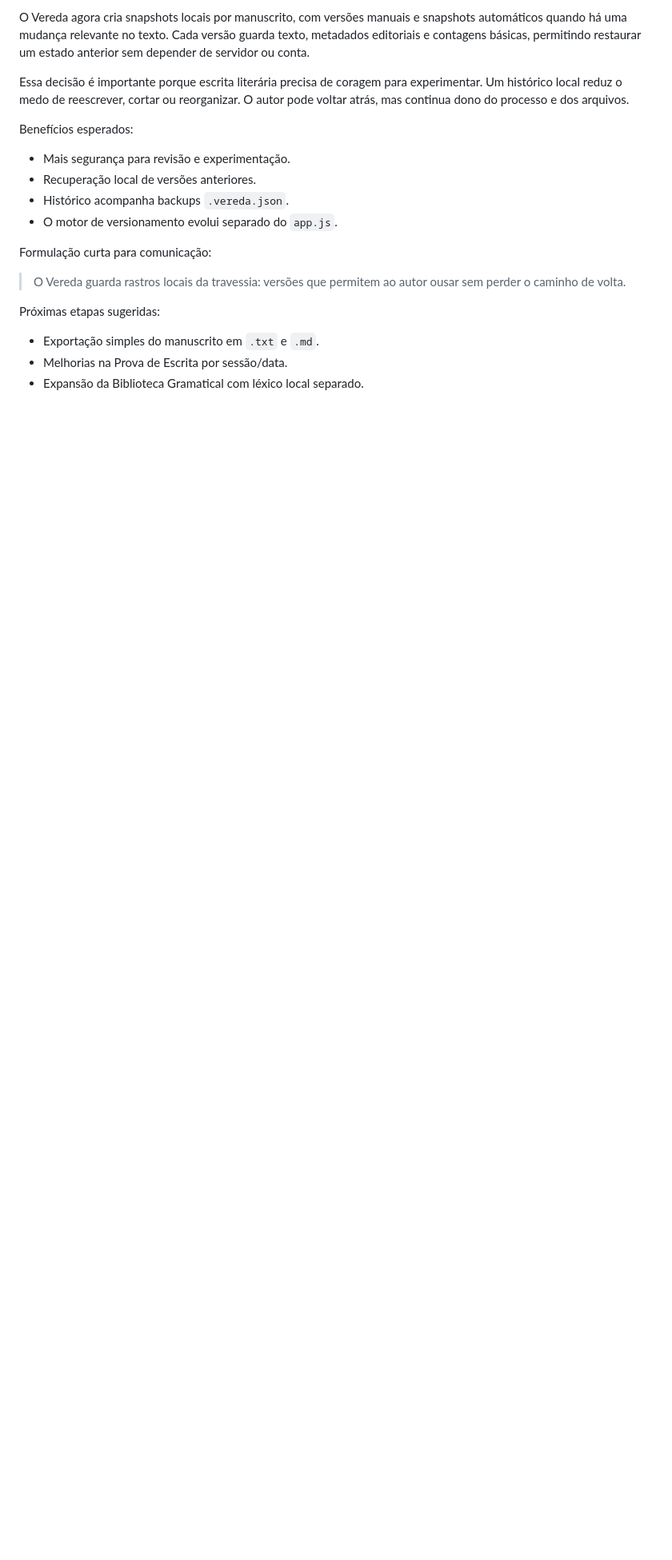
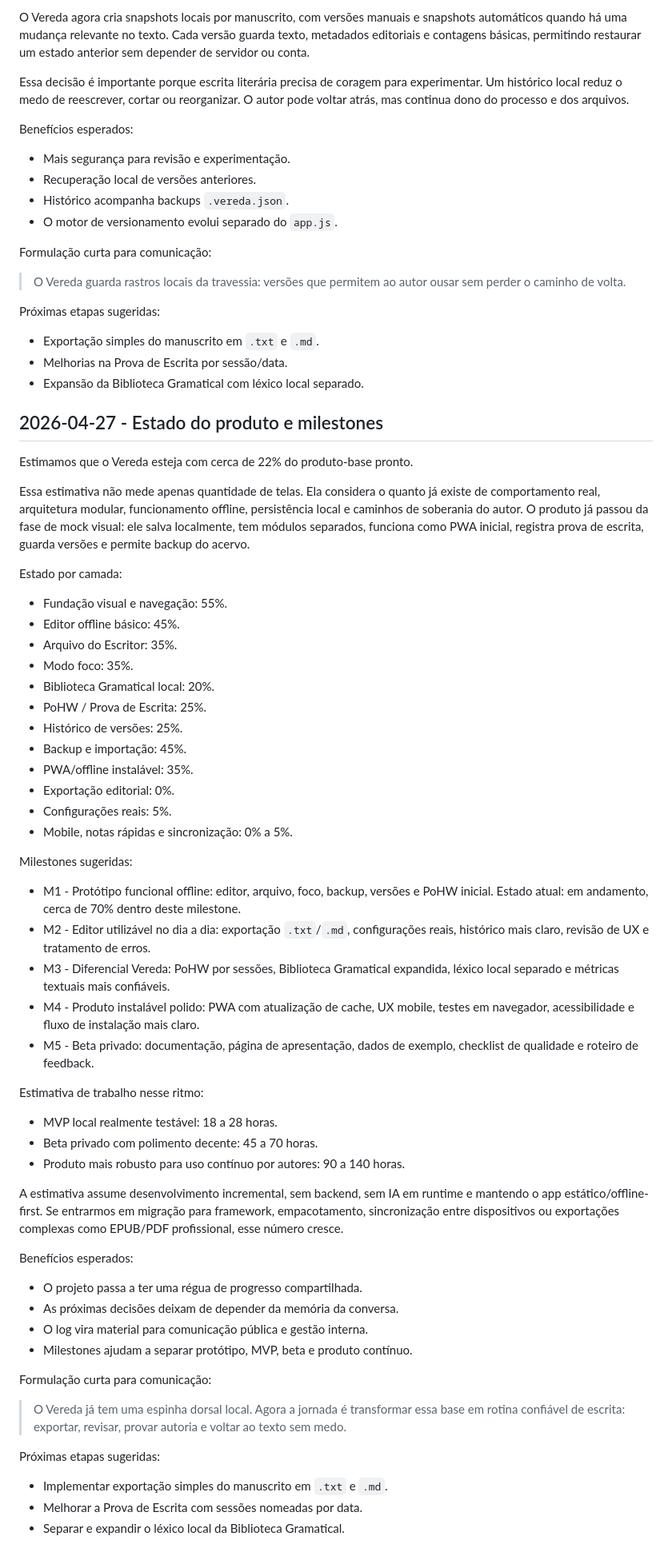
Before and after one commit to rfmss/veredav3, a Markdown page: PRODUCT_LOG.md, the part around the change. Shown at 80% size. GitHub-like rendering; blank space fills up the shorter version.

Commit message:
Add product progress milestones

```diff
--- a/PRODUCT_LOG.md
+++ b/PRODUCT_LOG.md
@@ -153,3 +153,57 @@ Próximas etapas sugeridas:
 - Exportação simples do manuscrito em `.txt` e `.md`.
 - Melhorias na Prova de Escrita por sessão/data.
 - Expansão da Biblioteca Gramatical com léxico local separado.
+
+## 2026-04-27 - Estado do produto e milestones
+
+Estimamos que o Vereda esteja com cerca de 22% do produto-base pronto.
+
+Essa estimativa não mede apenas quantidade de telas. Ela considera o quanto já existe de comportamento real, arquitetura modular, funcionamento offline, persistência local e caminhos de soberania do autor. O produto já passou da fase de mock visual: ele salva localmente, tem módulos separados, funciona como PWA inicial, registra prova de escrita, guarda versões e permite backup do acervo.
+
+Estado por camada:
+
+- Fundação visual e navegação: 55%.
+- Editor offline básico: 45%.
+- Arquivo do Escritor: 35%.
+- Modo foco: 35%.
+- Biblioteca Gramatical local: 20%.
+- PoHW / Prova de Escrita: 25%.
+- Histórico de versões: 25%.
+- Backup e importação: 45%.
+- PWA/offline instalável: 35%.
+- Exportação editorial: 0%.
+- Configurações reais: 5%.
+- Mobile, notas rápidas e sincronização: 0% a 5%.
+
+Milestones sugeridas:
+
+- M1 - Protótipo funcional offline: editor, arquivo, foco, backup, versões e PoHW inicial. Estado atual: em andamento, cerca de 70% dentro deste milestone.
+- M2 - Editor utilizável no dia a dia: exportação `.txt`/`.md`, configurações reais, histórico mais claro, revisão de UX e tratamento de erros.
+- M3 - Diferencial Vereda: PoHW por sessões, Biblioteca Gramatical expandida, léxico local separado e métricas textuais mais confiáveis.
+- M4 - Produto instalável polido: PWA com atualização de cache, UX mobile, testes em navegador, acessibilidade e fluxo de instalação mais claro.
+- M5 - Beta privado: documentação, página de apresentação, dados de exemplo, checklist de qualidade e roteiro de feedback.
+
+Estimativa de trabalho nesse ritmo:
+
+- MVP local realmente testável: 18 a 28 horas.
+- Beta privado com polimento decente: 45 a 70 horas.
+- Produto mais robusto para uso contínuo por autores: 90 a 140 horas.
+
+A estimativa assume desenvolvimento incremental, sem backend, sem IA em runtime e mantendo o app estático/offline-first. Se entrarmos em migração para framework, empacotamento, sincronização entre dispositivos ou exportações complexas como EPUB/PDF profissional, esse número cresce.
+
+Benefícios esperados:
+
+- O projeto passa a ter uma régua de progresso compartilhada.
+- As próximas decisões deixam de depender da memória da conversa.
+- O log vira material para comunicação pública e gestão interna.
+- Milestones ajudam a separar protótipo, MVP, beta e produto contínuo.
+
+Formulação curta para comunicação:
+
+> O Vereda já tem uma espinha dorsal local. Agora a jornada é transformar essa base em rotina confiável de escrita: exportar, revisar, provar autoria e voltar ao texto sem medo.
+
+Próximas etapas sugeridas:
+
+- Implementar exportação simples do manuscrito em `.txt` e `.md`.
+- Melhorar a Prova de Escrita com sessões nomeadas por data.
+- Separar e expandir o léxico local da Biblioteca Gramatical.
```
